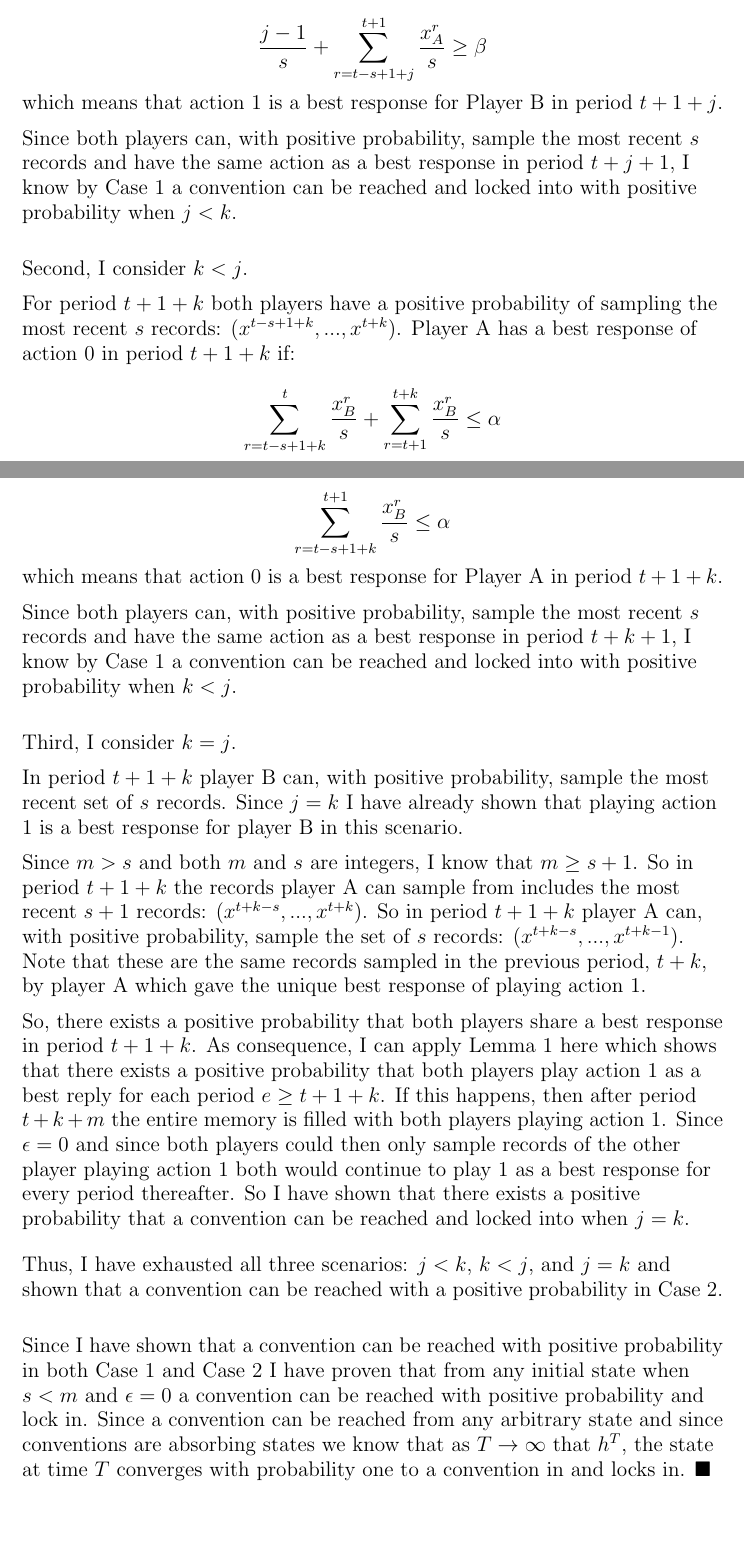
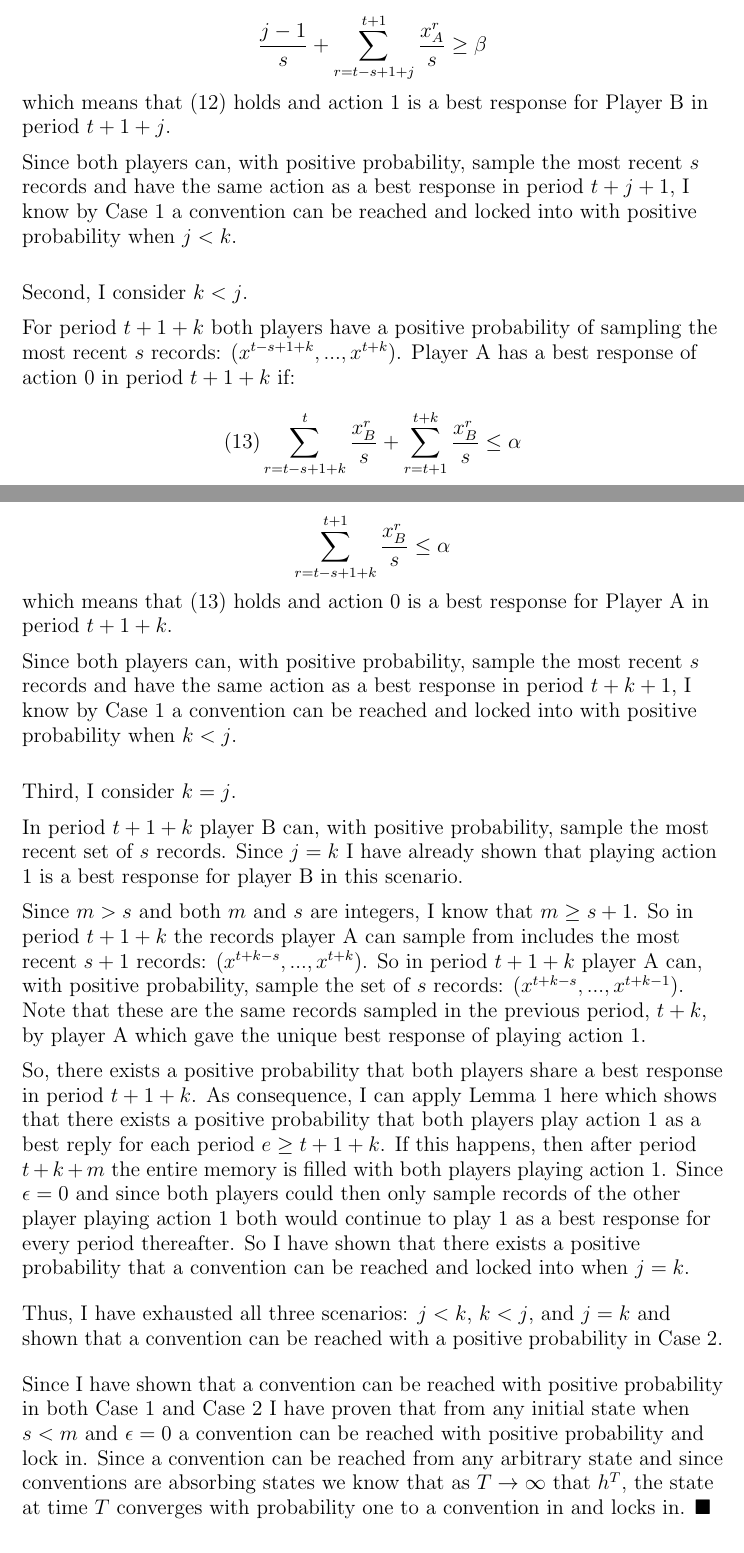
Before and after one commit to ethanholdahl/Convergence-in-Adaptive-Learning, a LaTeX document (Convergence-to-a-Convention-2x2.tex): two parts of pages 10 and 11 of 11, joined at a grey line, cut so that both start at the same text. Compiled offline with pdfLaTeX.

Commit message:
Small proof changes, compiled new PDF, placed in shiny app folder

```diff
--- a/Convergence-to-a-Convention-2x2.tex
+++ b/Convergence-to-a-Convention-2x2.tex
@@ -336,7 +336,7 @@ Using (6), we know:
 
 $$\frac{j-1}{s}+\sum\limits_{r=t-s+1+j}^{t+1} \frac{x^r_A}{s} \geq \beta$$
 
-which means that action 1 is a best response for Player B in period $t+1+j$.
+which means that (12) holds and action 1 is a best response for Player B in period $t+1+j$.
 
 \vskip6pt
 
@@ -350,7 +350,7 @@ Second, I consider $k<j$.
 
 For period $t+1+k$ both players have a positive probability of sampling the most recent $s$ records: $(x^{t-s+1+k},...,x^{t+k})$. Player A has a best response of action 0 in period $t+1+k$ if:
 
-$$\sum\limits_{r=t-s+1+k}^{t}\frac{x^r_B}{s}+\sum\limits_{r=t+1}^{t+k} \frac{x^r_B}{s} \leq \alpha$$
+$$(13) \sum\limits_{r=t-s+1+k}^{t}\frac{x^r_B}{s}+\sum\limits_{r=t+1}^{t+k} \frac{x^r_B}{s} \leq \alpha$$
 
 Since $k<j$, I have already shown that player B has a unique best response of playing action 0 for all periods between $t+1$ and $t+1+k$ inclusive. So $\sum\limits_{r=t+1}^{t+k} \cfrac{x^r_B}{s}=0$.
 
@@ -366,7 +366,7 @@ Using (5), we know:
 
 $$\sum\limits_{r=t-s+1+k}^{t+1} \frac{x^r_B}{s} \leq \alpha$$
 
-which means that action 0 is a best response for Player A in period $t+1+k$.
+which means that (13) holds and action 0 is a best response for Player A in period $t+1+k$.
 
 \vskip6pt
 
@@ -392,7 +392,7 @@ So, there exists a positive probability that both players share a best response
 
 Thus, I have exhausted all three scenarios: $j<k$, $k<j$, and $j=k$ and shown that a convention can be reached with a positive probability in Case 2.
 
-\vskip18pt
+\vskip12pt
 
 Since I have shown that a convention can be reached with positive probability in both Case 1 and Case 2 I have proven that from any initial state when $s<m$ and $\epsilon=0$ a convention can be reached with positive probability and lock in. Since a convention can be reached from any arbitrary state and since conventions are absorbing states we know that as $T \rightarrow \infty$ that $h^T$, the state at time $T$ converges with probability one to a convention in and locks in. $\blacksquare$
 
```
Also changed, not shown: Convergence-to-a-Convention-2x2.tex (2 more changed lines), 1 other file.
